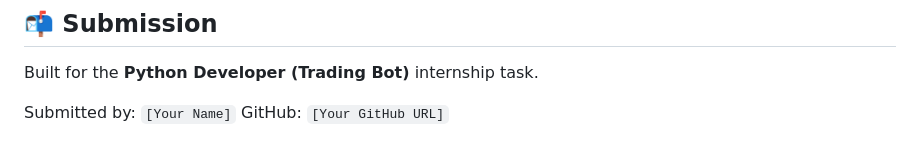
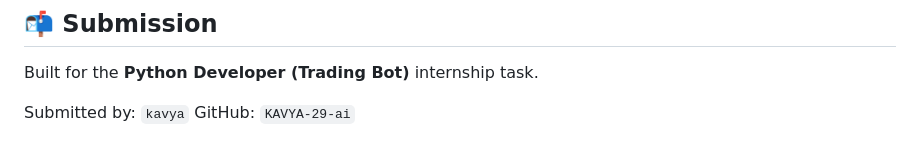
Before and after one commit to KAVYA-29-ai/Binance-Bot, a Markdown page: README.md, the part around one of its changes. GitHub-like rendering.

```diff
--- a/README.md
+++ b/README.md
@@ -227,5 +227,5 @@ Sample entries:
 
 Built for the **Python Developer (Trading Bot)** internship task.
 
-Submitted by: `[Your Name]`
-GitHub: `[Your GitHub URL]`
+Submitted by: `kavya`
+GitHub: `KAVYA-29-ai`
```
Also changed, not shown: other parts of README.md (+1 -1 lines).
